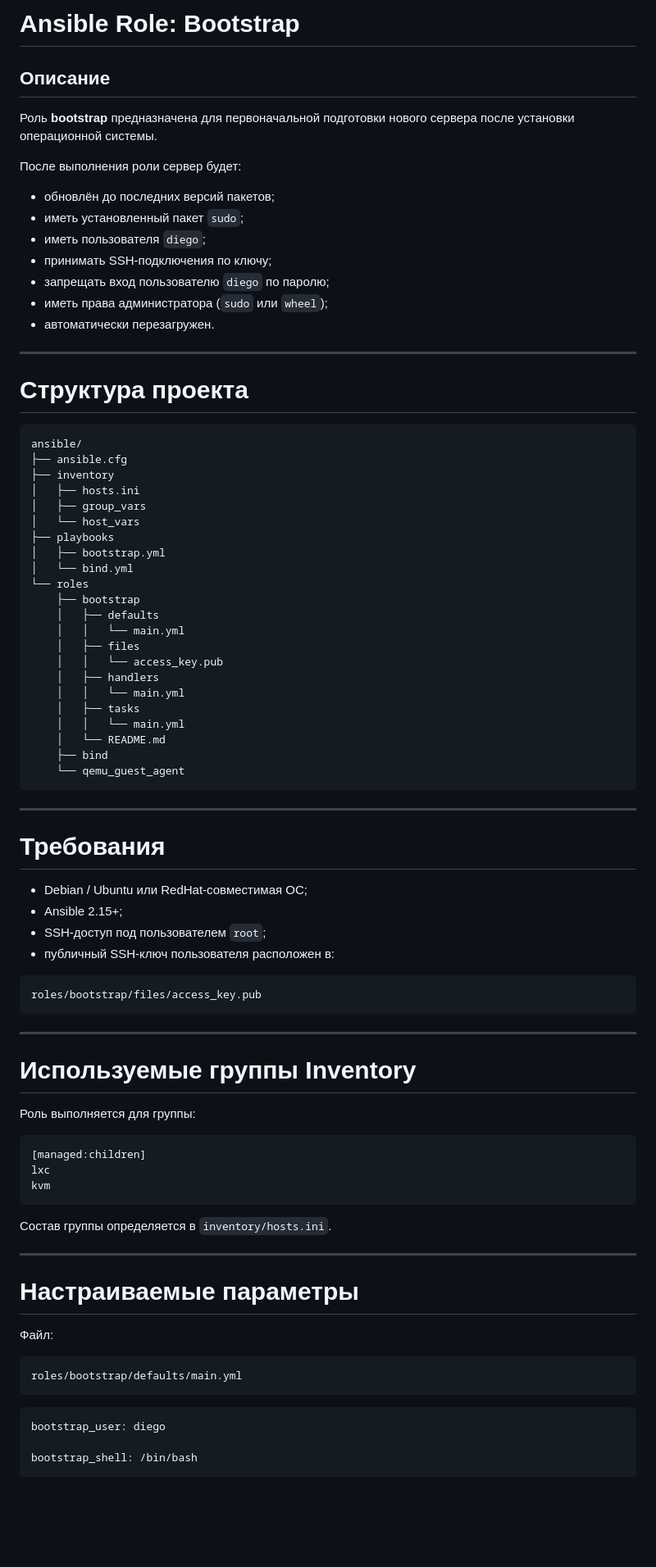
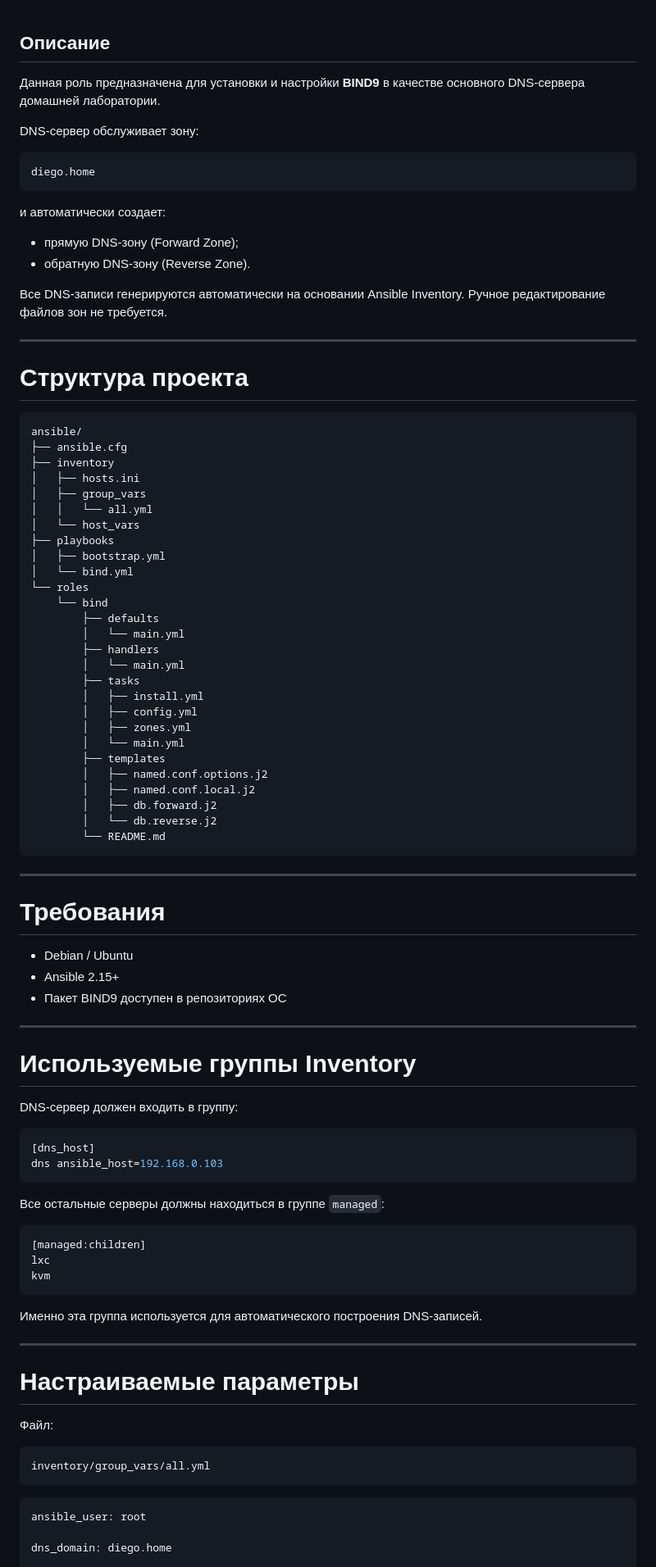
Before and after one commit to DiegoGarsia/ansible, a Markdown page: roles/bind/README.md, the part around one of its changes. Shown at 82% size. Rendered like a GitHub page; blank space fills up the shorter version.

````diff
--- a/roles/bind/README.md
+++ b/roles/bind/README.md
@@ -1,18 +1,19 @@
-# Ansible Role: Bootstrap
-
 ## Описание
 
-Роль **bootstrap** предназначена для первоначальной подготовки нового сервера после установки операционной системы.
+Данная роль предназначена для установки и настройки **BIND9** в качестве основного DNS-сервера домашней лаборатории.
 
-После выполнения роли сервер будет:
+DNS-сервер обслуживает зону:
 
-* обновлён до последних версий пакетов;
-* иметь установленный пакет `sudo`;
-* иметь пользователя `diego`;
-* принимать SSH-подключения по ключу;
-* запрещать вход пользователю `diego` по паролю;
-* иметь права администратора (`sudo` или `wheel`);
-* автоматически перезагружен.
+```
+diego.home
+```
+
+и автоматически создает:
+
+- прямую DNS-зону (Forward Zone);
+- обратную DNS-зону (Reverse Zone).
+
+Все DNS-записи генерируются автоматически на основании Ansible Inventory. Ручное редактирование файлов зон не требуется.
 
 ---
 
@@ -24,43 +25,50 @@ ansible/
 ├── inventory
 │   ├── hosts.ini
 │   ├── group_vars
+│   │   └── all.yml
 │   └── host_vars
 ├── playbooks
 │   ├── bootstrap.yml
 │   └── bind.yml
 └── roles
-    ├── bootstrap
-    │   ├── defaults
-    │   │   └── main.yml
-    │   ├── files
-    │   │   └── access_key.pub
-    │   ├── handlers
-    │   │   └── main.yml
-    │   ├── tasks
-    │   │   └── main.yml
-    │   └── README.md
-    ├── bind
-    └── qemu_guest_agent
+    └── bind
+        ├── defaults
+        │   └── main.yml
+        ├── handlers
+        │   └── main.yml
+        ├── tasks
+        │   ├── install.yml
+        │   ├── config.yml
+        │   ├── zones.yml
+        │   └── main.yml
+        ├── templates
+        │   ├── named.conf.options.j2
+        │   ├── named.conf.local.j2
+        │   ├── db.forward.j2
+        │   └── db.reverse.j2
+        └── README.md
 ```
 
 ---
 
 # Требования
 
-* Debian / Ubuntu или RedHat-совместимая ОС;
-* Ansible 2.15+;
-* SSH-доступ под пользователем `root`;
-* публичный SSH-ключ пользователя расположен в:
-
-```
-roles/bootstrap/files/access_key.pub
-```
+- Debian / Ubuntu
+- Ansible 2.15+
+- Пакет BIND9 доступен в репозиториях ОС
 
 ---
 
 # Используемые группы Inventory
 
-Роль выполняется для группы:
+DNS-сервер должен входить в группу:
+
+```ini
+[dns_host]
+dns ansible_host=192.168.0.103
+```
+
+Все остальные серверы должны находиться в группе `managed`:
 
 ```ini
 [managed:children]
@@ -68,20 +76,19 @@ lxc
 kvm
 ```
 
-Состав группы определяется в `inventory/hosts.ini`.
+Именно эта группа используется для автоматического построения DNS-записей.
 
 ---
 
 # Настраиваемые параметры
 
 Файл:
-
 ```
-roles/bootstrap/defaults/main.yml
+inventory/group_vars/all.yml
 ```
 
 ```yaml
-bootstrap_user: diego
+ansible_user: root
 
-bootstrap_shell: /bin/bash
+dns_domain: diego.home
 
````
Also changed, not shown: other parts of roles/bind/README.md (+71 -40 lines), roles/nginx/README.md (+0 -2 lines).
